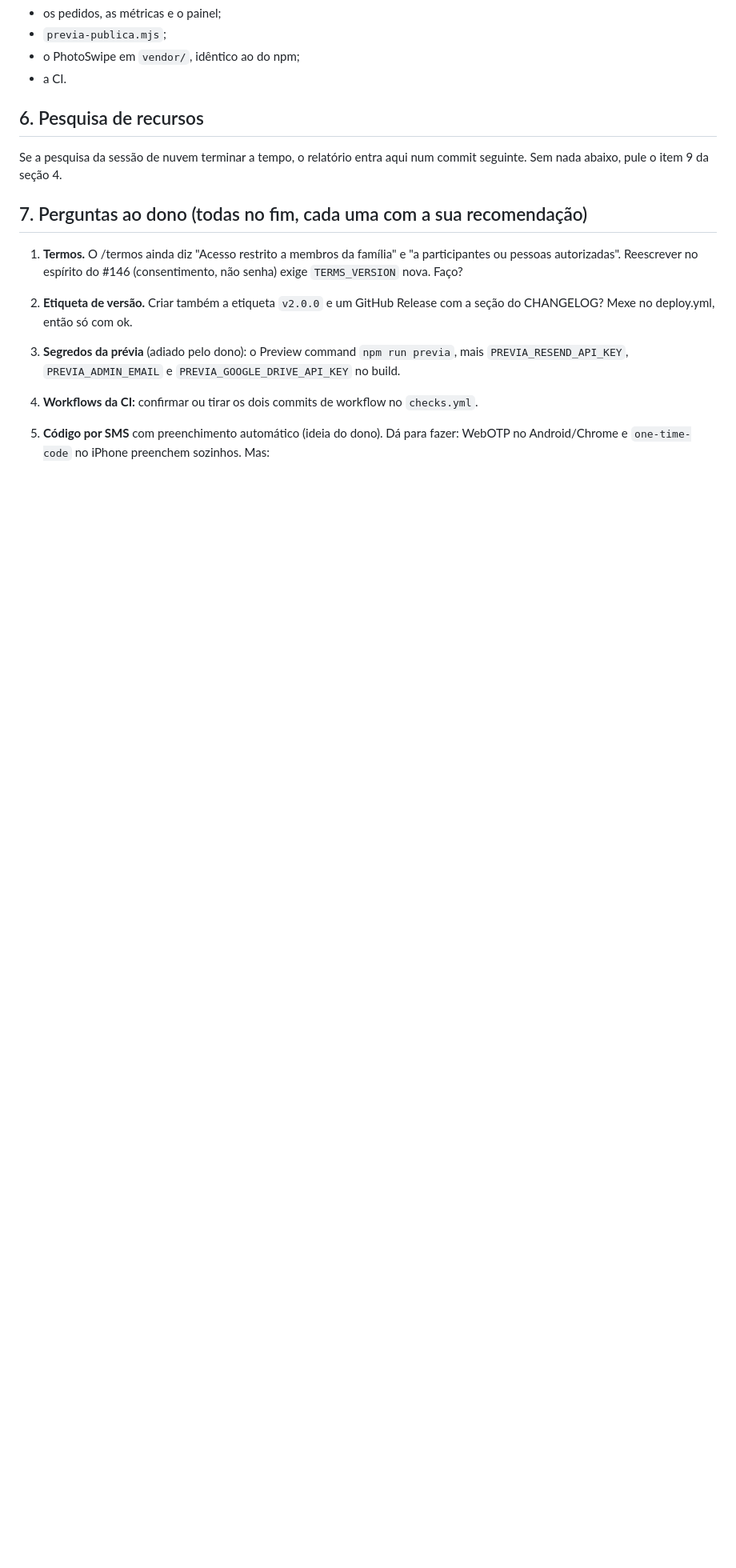
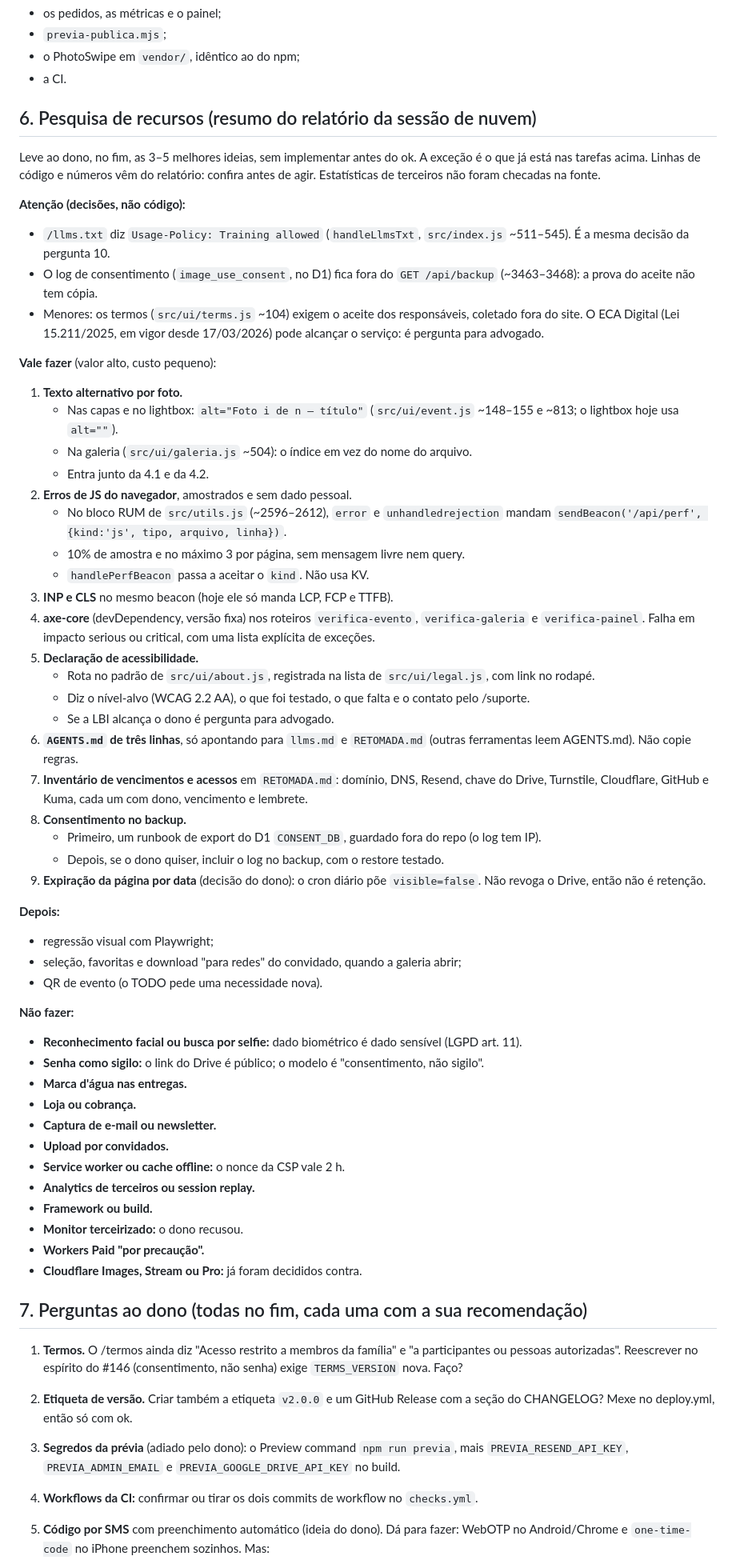
Before and after one commit to lucafchala/fotos, a Markdown page: docs/handoff/LEIA-PRIMEIRO.md, the part around one of its changes. Shown at 80% size. Rendered like a GitHub page; blank space fills up the shorter version.

Commit message:
Passagem de bastão: resumo da pesquisa de recursos (seção 6)
Co-Authored-By: Claude Opus 5.5 <noreply@anthropic.com>
Claude-Session: https://claude.ai/code/session_018fDHdgZmd7MSSwuVng2yjQ

```diff
--- a/docs/handoff/LEIA-PRIMEIRO.md
+++ b/docs/handoff/LEIA-PRIMEIRO.md
@@ -442,10 +442,77 @@ O resto da superfície revisada passou:
 - o PhotoSwipe em `vendor/`, idêntico ao do npm;
 - a CI.
 
-## 6. Pesquisa de recursos
+## 6. Pesquisa de recursos (resumo do relatório da sessão de nuvem)
 
-Se a pesquisa da sessão de nuvem terminar a tempo, o relatório entra aqui num commit
-seguinte. Sem nada abaixo, pule o item 9 da seção 4.
+Leve ao dono, no fim, as 3–5 melhores ideias, sem implementar antes do ok. A exceção é o
+que já está nas tarefas acima. Linhas de código e números vêm do relatório: confira antes
+de agir. Estatísticas de terceiros não foram checadas na fonte.
+
+**Atenção (decisões, não código):**
+
+- `/llms.txt` diz `Usage-Policy: Training allowed` (`handleLlmsTxt`, `src/index.js`
+  ~511–545). É a mesma decisão da pergunta 10.
+- O log de consentimento (`image_use_consent`, no D1) fica fora do `GET /api/backup`
+  (~3463–3468): a prova do aceite não tem cópia.
+- Menores: os termos (`src/ui/terms.js` ~104) exigem o aceite dos responsáveis, coletado
+  fora do site. O ECA Digital (Lei 15.211/2025, em vigor desde 17/03/2026) pode alcançar o
+  serviço: é pergunta para advogado.
+
+**Vale fazer** (valor alto, custo pequeno):
+
+1. **Texto alternativo por foto.**
+   - Nas capas e no lightbox: `alt="Foto i de n — título"` (`src/ui/event.js` ~148–155 e
+     ~813; o lightbox hoje usa `alt=""`).
+   - Na galeria (`src/ui/galeria.js` ~504): o índice em vez do nome do arquivo.
+   - Entra junto da 4.1 e da 4.2.
+2. **Erros de JS do navegador**, amostrados e sem dado pessoal.
+   - No bloco RUM de `src/utils.js` (~2596–2612), `error` e `unhandledrejection` mandam
+     `sendBeacon('/api/perf', {kind:'js', tipo, arquivo, linha})`.
+   - 10% de amostra e no máximo 3 por página, sem mensagem livre nem query.
+   - `handlePerfBeacon` passa a aceitar o `kind`. Não usa KV.
+3. **INP e CLS** no mesmo beacon (hoje ele só manda LCP, FCP e TTFB).
+4. **axe-core** (devDependency, versão fixa) nos roteiros `verifica-evento`,
+   `verifica-galeria` e `verifica-painel`. Falha em impacto serious ou critical, com uma
+   lista explícita de exceções.
+5. **Declaração de acessibilidade.**
+   - Rota no padrão de `src/ui/about.js`, registrada na lista de `src/ui/legal.js`, com
+     link no rodapé.
+   - Diz o nível-alvo (WCAG 2.2 AA), o que foi testado, o que falta e o contato pelo
+     /suporte.
+   - Se a LBI alcança o dono é pergunta para advogado.
+6. **`AGENTS.md` de três linhas**, só apontando para `llms.md` e `RETOMADA.md` (outras
+   ferramentas leem AGENTS.md). Não copie regras.
+7. **Inventário de vencimentos e acessos** em `RETOMADA.md`: domínio, DNS, Resend, chave do
+   Drive, Turnstile, Cloudflare, GitHub e Kuma, cada um com dono, vencimento e lembrete.
+8. **Consentimento no backup.**
+   - Primeiro, um runbook de export do D1 `CONSENT_DB`, guardado fora do repo (o log tem
+     IP).
+   - Depois, se o dono quiser, incluir o log no backup, com o restore testado.
+9. **Expiração da página por data** (decisão do dono): o cron diário põe `visible=false`.
+   Não revoga o Drive, então não é retenção.
+
+**Depois:**
+
+- regressão visual com Playwright;
+- seleção, favoritas e download "para redes" do convidado, quando a galeria abrir;
+- QR de evento (o TODO pede uma necessidade nova).
+
+**Não fazer:**
+
+- **Reconhecimento facial ou busca por selfie:** dado biométrico é dado sensível (LGPD
+  art. 11).
+- **Senha como sigilo:** o link do Drive é público; o modelo é "consentimento, não
+  sigilo".
+- **Marca d'água nas entregas.**
+- **Loja ou cobrança.**
+- **Captura de e-mail ou newsletter.**
+- **Upload por convidados.**
+- **Service worker ou cache offline:** o nonce da CSP vale 2 h.
+- **Analytics de terceiros ou session replay.**
+- **Framework ou build.**
+- **Monitor terceirizado:** o dono recusou.
+- **Workers Paid "por precaução".**
+- **Cloudflare Images, Stream ou Pro:** já foram decididos contra.
 
 ## 7. Perguntas ao dono (todas no fim, cada uma com a sua recomendação)
 
```
Also changed, not shown: other parts of docs/handoff/LEIA-PRIMEIRO.md (+3 -1 lines).
